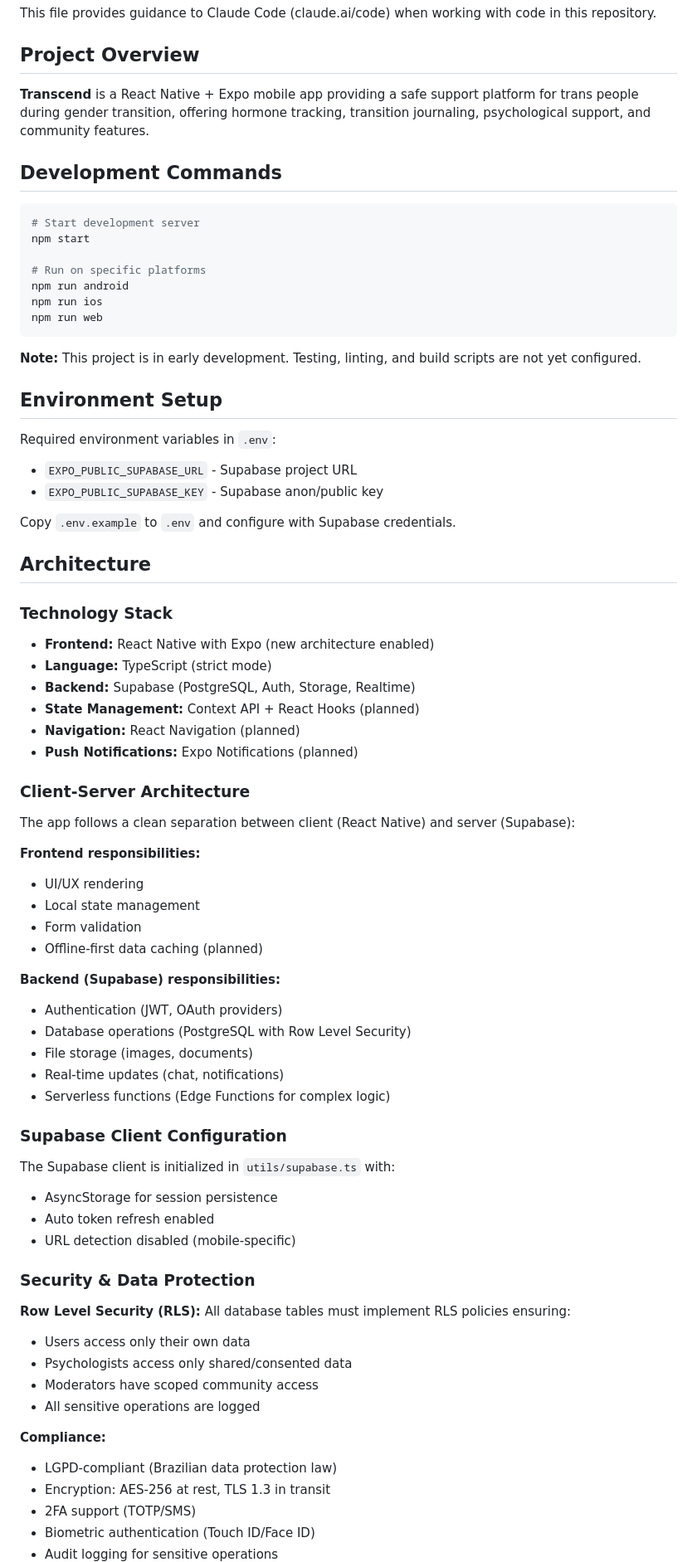
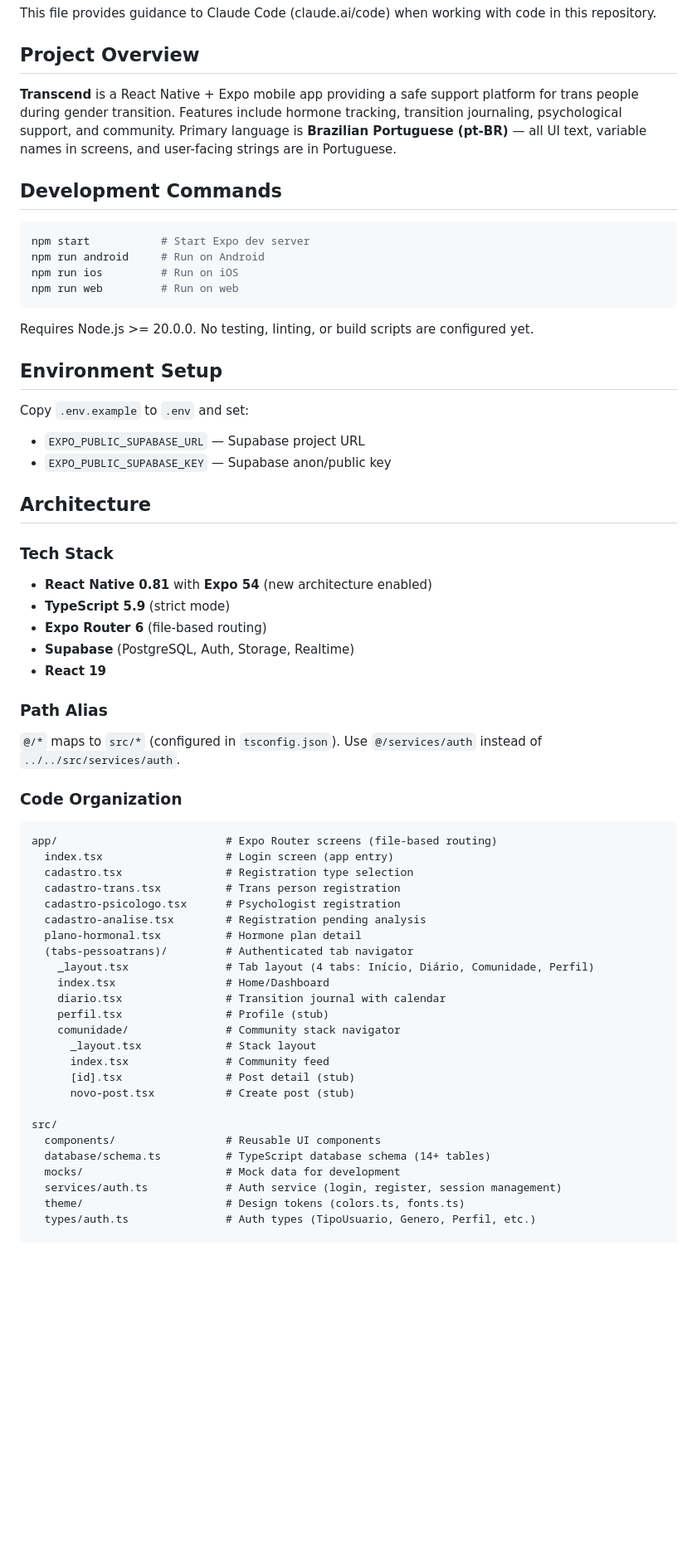
Before and after one commit to deividyBarbosa/Transcend, a Markdown page: CLAUDE.md, the part around one of its changes. Shown at 83% size. GitHub-like rendering; blank space fills up the shorter version.

````diff
--- a/CLAUDE.md
+++ b/CLAUDE.md
@@ -4,77 +4,65 @@ This file provides guidance to Claude Code (claude.ai/code) when working with co
 
 ## Project Overview
 
-**Transcend** is a React Native + Expo mobile app providing a safe support platform for trans people during gender transition, offering hormone tracking, transition journaling, psychological support, and community features.
+**Transcend** is a React Native + Expo mobile app providing a safe support platform for trans people during gender transition. Features include hormone tracking, transition journaling, psychological support, and community. Primary language is **Brazilian Portuguese (pt-BR)** — all UI text, variable names in screens, and user-facing strings are in Portuguese.
 
 ## Development Commands
 
 ```bash
-# Start development server
-npm start
-
-# Run on specific platforms
-npm run android
-npm run ios
-npm run web
+npm start           # Start Expo dev server
+npm run android     # Run on Android
+npm run ios         # Run on iOS
+npm run web         # Run on web
 ```
 
-**Note:** This project is in early development. Testing, linting, and build scripts are not yet configured.
+Requires Node.js >= 20.0.0. No testing, linting, or build scripts are configured yet.
 
 ## Environment Setup
 
-Required environment variables in `.env`:
-- `EXPO_PUBLIC_SUPABASE_URL` - Supabase project URL
-- `EXPO_PUBLIC_SUPABASE_KEY` - Supabase anon/public key
-
-Copy `.env.example` to `.env` and configure with Supabase credentials.
+Copy `.env.example` to `.env` and set:
+- `EXPO_PUBLIC_SUPABASE_URL` — Supabase project URL
+- `EXPO_PUBLIC_SUPABASE_KEY` — Supabase anon/public key
 
 ## Architecture
 
-### Technology Stack
+### Tech Stack
 
-- **Frontend:** React Native with Expo (new architecture enabled)
-- **Language:** TypeScript (strict mode)
-- **Backend:** Supabase (PostgreSQL, Auth, Storage, Realtime)
-- **State Management:** Context API + React Hooks (planned)
-- **Navigation:** React Navigation (planned)
-- **Push Notifications:** Expo Notifications (planned)
+- **React Native 0.81** with **Expo 54** (new architecture enabled)
+- **TypeScript 5.9** (strict mode)
+- **Expo Router 6** (file-based routing)
+- **Supabase** (PostgreSQL, Auth, Storage, Realtime)
+- **React 19**
 
-### Client-Server Architecture
+### Path Alias
 
-The app follows a clean separation between client (React Native) and server (Supabase):
+`@/*` maps to `src/*` (configured in `tsconfig.json`). Use `@/services/auth` instead of `../../src/services/auth`.
 
-**Frontend responsibilities:**
-- UI/UX rendering
-- Local state management
-- Form validation
-- Offline-first data caching (planned)
+### Code Organization
 
-**Backend (Supabase) responsibilities:**
-- Authentication (JWT, OAuth providers)
-- Database operations (PostgreSQL with Row Level Security)
-- File storage (images, documents)
-- Real-time updates (chat, notifications)
-- Serverless functions (Edge Functions for complex logic)
+```
+app/                          # Expo Router screens (file-based routing)
+  index.tsx                   # Login screen (app entry)
+  cadastro.tsx                # Registration type selection
+  cadastro-trans.tsx          # Trans person registration
+  cadastro-psicologo.tsx      # Psychologist registration
+  cadastro-analise.tsx        # Registration pending analysis
+  plano-hormonal.tsx          # Hormone plan detail
+  (tabs-pessoatrans)/         # Authenticated tab navigator
+    _layout.tsx               # Tab layout (4 tabs: Início, Diário, Comunidade, Perfil)
+    index.tsx                 # Home/Dashboard
+    diario.tsx                # Transition journal with calendar
+    perfil.tsx                # Profile (stub)
+    comunidade/               # Community stack navigator
+      _layout.tsx             # Stack layout
+      index.tsx               # Community feed
+      [id].tsx                # Post detail (stub)
+      novo-post.tsx           # Create post (stub)
 
-### Supabase Client Configuration
+src/
+  components/                 # Reusable UI components
+  database/schema.ts          # TypeScript database schema (14+ tables)
+  mocks/                      # Mock data for development
+  services/auth.ts            # Auth service (login, register, session management)
+  theme/                      # Design tokens (colors.ts, fonts.ts)
+  types/auth.ts               # Auth types (TipoUsuario, Genero, Perfil, etc.)
 
-The Supabase client is initialized in `utils/supabase.ts` with:
-- AsyncStorage for session persistence
-- Auto token refresh enabled
-- URL detection disabled (mobile-specific)
-
-### Security & Data Protection
-
-**Row Level Security (RLS):** All database tables must implement RLS policies ensuring:
-- Users access only their own data
-- Psychologists access only shared/consented data
-- Moderators have scoped community access
-- All sensitive operations are logged
-
-**Compliance:**
-- LGPD-compliant (Brazilian data protection law)
-- Encryption: AES-256 at rest, TLS 1.3 in transit
-- 2FA support (TOTP/SMS)
-- Biometric authentication (Touch ID/Face ID)
-- Audit logging for sensitive operations
-
````
Also changed, not shown: other parts of CLAUDE.md (+59 -89 lines).
